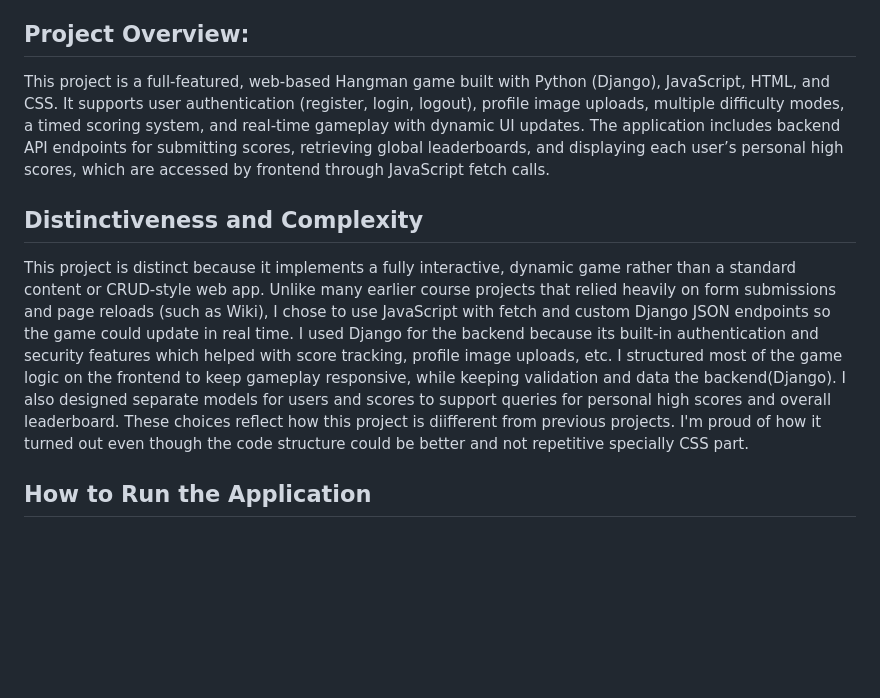
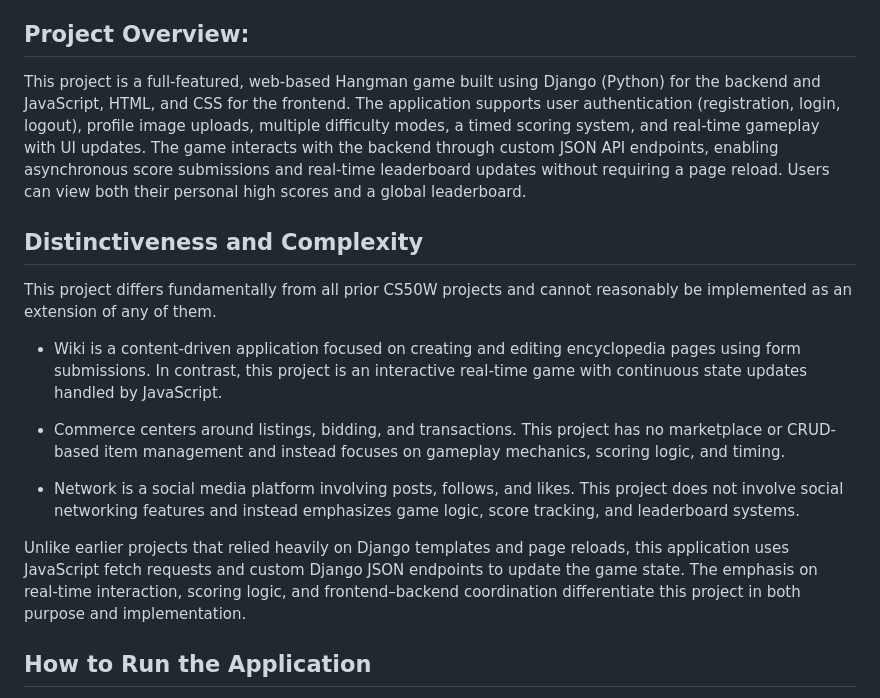
Before and after one commit to jester-anzed/Hangman-Game, a Markdown page: README.md, the part around the change. Drawn GitHub-style; blank space fills up the shorter version.

```diff
--- a/README.md
+++ b/README.md
@@ -3,11 +3,19 @@
 ### Video Demo: https://www.youtube.com/watch?v=zEBoRwEx0Ks
 
 ## Project Overview:
-This project is a full-featured, web-based Hangman game built with Python (Django), JavaScript, HTML, and CSS. It supports user authentication (register, login, logout), profile image uploads, multiple difficulty modes, a timed scoring system, and real-time gameplay with dynamic UI updates. The application includes backend API endpoints for submitting scores, retrieving global leaderboards, and displaying each user’s personal high scores, which are accessed by frontend through JavaScript fetch calls.
+This project is a full-featured, web-based Hangman game built using Django (Python) for the backend and JavaScript, HTML, and CSS for the frontend. The application supports user authentication (registration, login, logout), profile image uploads, multiple difficulty modes, a timed scoring system, and real-time gameplay with UI updates. The game interacts with the backend through custom JSON API endpoints, enabling asynchronous score submissions and real-time leaderboard updates without requiring a page reload. Users can view both their personal high scores and a global leaderboard.
 
 
 ## Distinctiveness and Complexity
-This project is distinct because it implements a fully interactive, dynamic game rather than a standard content or CRUD-style web app. Unlike many earlier course projects that relied heavily on form submissions and page reloads (such as Wiki), I chose to use JavaScript with fetch and custom Django JSON endpoints so the game could update in real time. I used Django for the backend because its built-in authentication and security features which helped with score tracking, profile image uploads, etc. I structured most of the game logic on the frontend to keep gameplay responsive, while keeping validation and data the backend(Django). I also designed separate models for users and scores to support queries for personal high scores and overall leaderboard. These choices reflect how this project is diifferent from previous projects. I'm proud of how it turned out even though the code structure could be better and not repetitive specially CSS part.
+This project differs fundamentally from all prior CS50W projects and cannot reasonably be implemented as an extension of any of them.
+
+* Wiki is a content-driven application focused on creating and editing encyclopedia pages using form submissions. In contrast, this project is an interactive real-time game with continuous state updates handled by JavaScript.
+
+* Commerce centers around listings, bidding, and transactions. This project has no marketplace or CRUD-based item management and instead focuses on gameplay mechanics, scoring logic, and timing.
+
+* Network is a social media platform involving posts, follows, and likes. This project does not involve social networking features and instead emphasizes game logic, score tracking, and leaderboard systems.
+
+Unlike earlier projects that relied heavily on Django templates and page reloads, this application uses JavaScript fetch requests and custom Django JSON endpoints to update the game state. The emphasis on real-time interaction, scoring logic, and frontend–backend coordination differentiate this project in both purpose and implementation.
 
 
 
```
